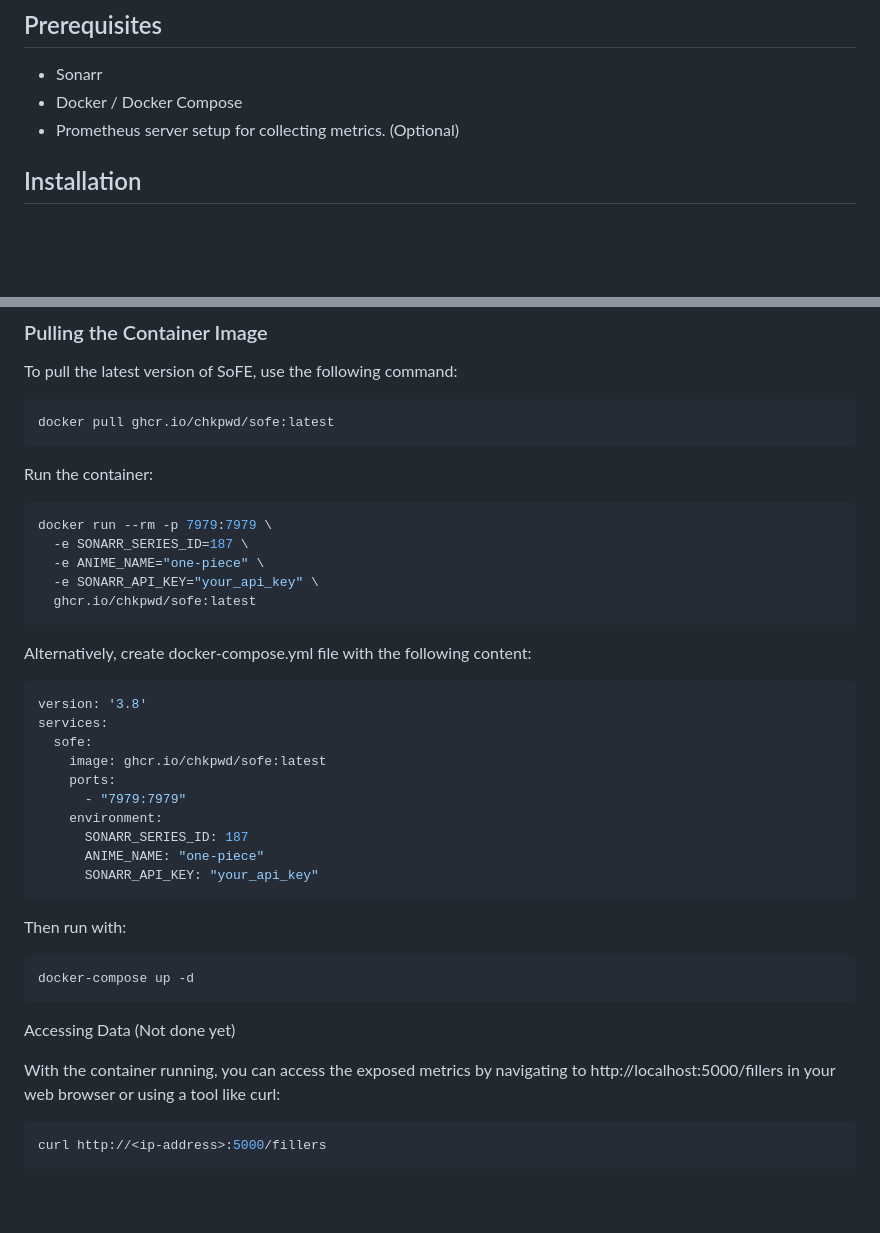
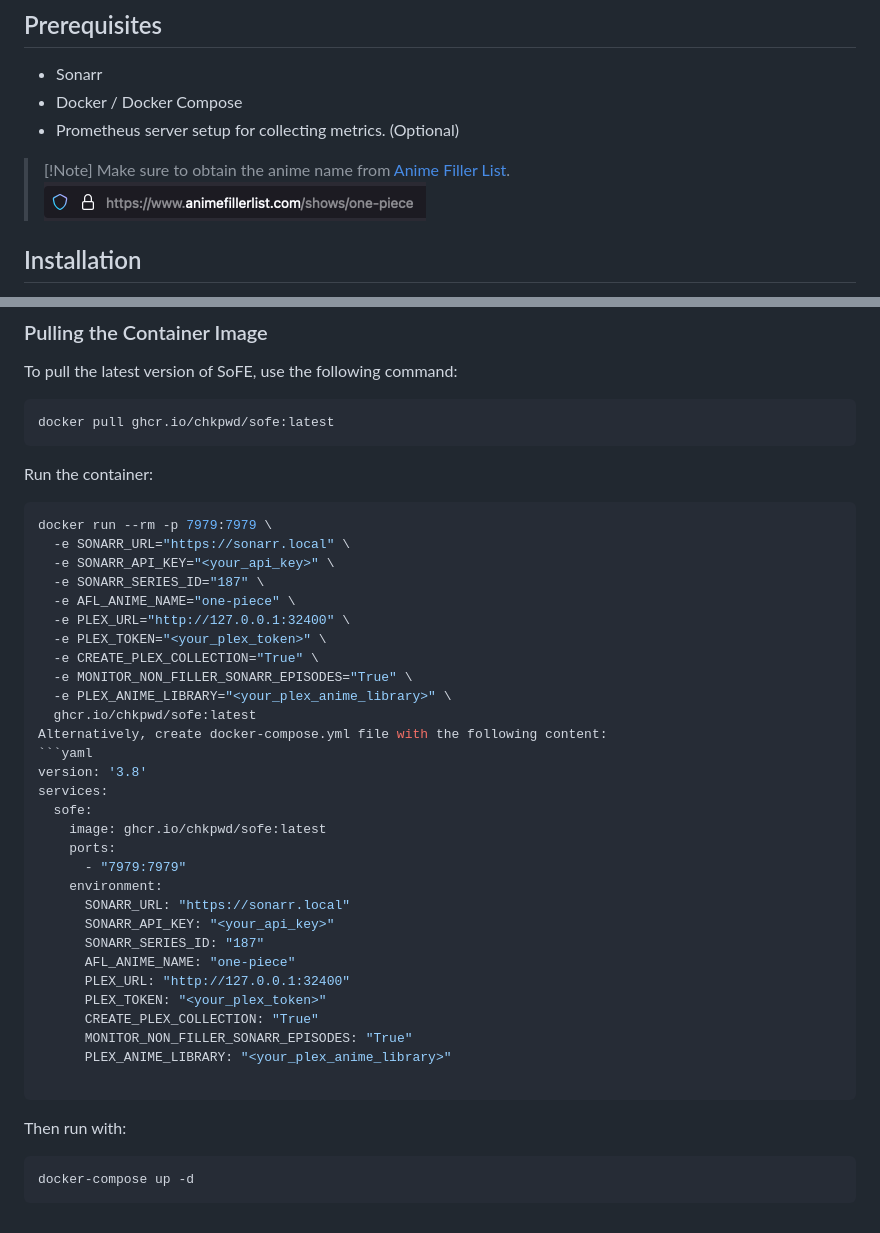
Before and after one commit to chkpwd/sofe, a Markdown page: README.md, 2 parts joined by grey strips. Rendered like a GitHub page; pictures changed too: image.png (added); blank space fills up the shorter version.

````diff
--- a/README.md
+++ b/README.md
@@ -14,6 +14,9 @@ The SoFE (Sonarr Anime Filler Excluder) is a Python application designed to coll
 - Docker / Docker Compose
 - Prometheus server setup for collecting metrics. (Optional)
 
+> [!Note] Make sure to obtain the anime name from [Anime Filler List](https://www.animefillerlist.com/).
+![alt text](image.png)
+
 ## Installation
 
 The SoFE can be easily run as a container. This section covers pulling the Container Image from the GitHub Container Registry and running it.
@@ -27,11 +30,16 @@ docker pull ghcr.io/chkpwd/sofe:latest
 Run the container:
 ```sh
 docker run --rm -p 7979:7979 \
-  -e SONARR_SERIES_ID=187 \
-  -e ANIME_NAME="one-piece" \
-  -e SONARR_API_KEY="your_api_key" \
+  -e SONARR_URL="https://sonarr.local" \
+  -e SONARR_API_KEY="<your_api_key>" \
+  -e SONARR_SERIES_ID="187" \
+  -e AFL_ANIME_NAME="one-piece" \
+  -e PLEX_URL="http://127.0.0.1:32400" \
+  -e PLEX_TOKEN="<your_plex_token>" \
+  -e CREATE_PLEX_COLLECTION="True" \
+  -e MONITOR_NON_FILLER_SONARR_EPISODES="True" \
+  -e PLEX_ANIME_LIBRARY="<your_plex_anime_library>" \
   ghcr.io/chkpwd/sofe:latest
-```
 Alternatively, create docker-compose.yml file with the following content:
 ```yaml
 version: '3.8'
@@ -41,17 +49,18 @@ services:
     ports:
       - "7979:7979"
     environment:
-      SONARR_SERIES_ID: 187
-      ANIME_NAME: "one-piece"
-      SONARR_API_KEY: "your_api_key"
+      SONARR_URL: "https://sonarr.local"
+      SONARR_API_KEY: "<your_api_key>"
+      SONARR_SERIES_ID: "187"
+      AFL_ANIME_NAME: "one-piece"
+      PLEX_URL: "http://127.0.0.1:32400"
+      PLEX_TOKEN: "<your_plex_token>"
+      CREATE_PLEX_COLLECTION: "True"
+      MONITOR_NON_FILLER_SONARR_EPISODES: "True"
+      PLEX_ANIME_LIBRARY: "<your_plex_anime_library>"
+
 ```
 Then run with:
 ```sh
 docker-compose up -d
 ```
-Accessing Data (Not done yet)
-
-With the container running, you can access the exposed metrics by navigating to http://localhost:5000/fillers in your web browser or using a tool like curl:
-```sh
-curl http://<ip-address>:5000/fillers
-```
````
Also changed, not shown: 5 other files.
